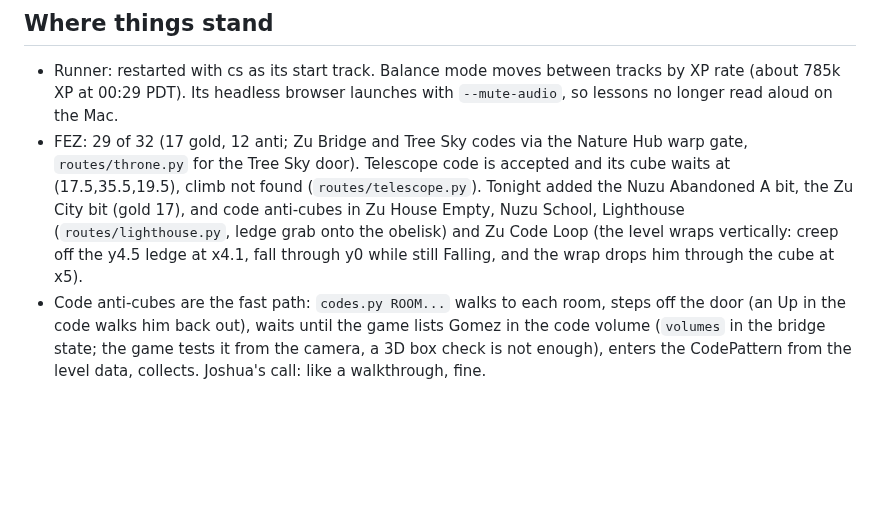
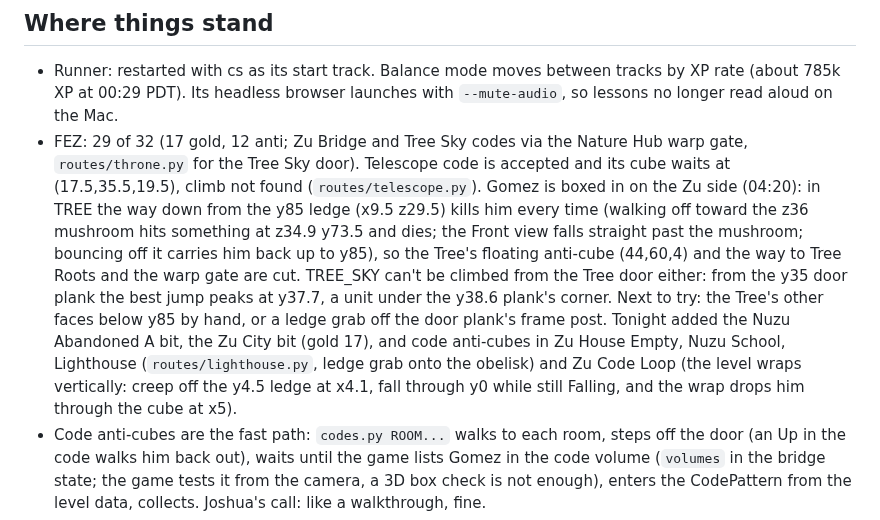
Before and after one commit to nulljosh/duke, a Markdown page: docs/LOOP-HANDOFF.md, the part around the change. Rendered like a GitHub page; blank space fills up the shorter version.

Commit message:
FEZ handoff: Gomez boxed in on the Zu side, what was tried in the Tree and Tree Sky
Co-Authored-By: Claude Opus 5.5 <noreply@anthropic.com>
Claude-Session: https://claude.ai/code/session_01GRUokM32JgeWkBY35PaRht

```diff
--- a/docs/LOOP-HANDOFF.md
+++ b/docs/LOOP-HANDOFF.md
@@ -12,7 +12,7 @@ Rules for every tick:
 
 ## Where things stand
 - Runner: restarted with cs as its start track. Balance mode moves between tracks by XP rate (about 785k XP at 00:29 PDT). Its headless browser launches with `--mute-audio`, so lessons no longer read aloud on the Mac.
-- FEZ: 29 of 32 (17 gold, 12 anti; Zu Bridge and Tree Sky codes via the Nature Hub warp gate, `routes/throne.py` for the Tree Sky door). Telescope code is accepted and its cube waits at (17.5,35.5,19.5), climb not found (`routes/telescope.py`). Tonight added the Nuzu Abandoned A bit, the Zu City bit (gold 17), and code anti-cubes in Zu House Empty, Nuzu School, Lighthouse (`routes/lighthouse.py`, ledge grab onto the obelisk) and Zu Code Loop (the level wraps vertically: creep off the y4.5 ledge at x4.1, fall through y0 while still Falling, and the wrap drops him through the cube at x5).
+- FEZ: 29 of 32 (17 gold, 12 anti; Zu Bridge and Tree Sky codes via the Nature Hub warp gate, `routes/throne.py` for the Tree Sky door). Telescope code is accepted and its cube waits at (17.5,35.5,19.5), climb not found (`routes/telescope.py`). Gomez is boxed in on the Zu side (04:20): in TREE the way down from the y85 ledge (x9.5 z29.5) kills him every time (walking off toward the z36 mushroom hits something at z34.9 y73.5 and dies; the Front view falls straight past the mushroom; bouncing off it carries him back up to y85), so the Tree's floating anti-cube (44,60,4) and the way to Tree Roots and the warp gate are cut. TREE_SKY can't be climbed from the Tree door either: from the y35 door plank the best jump peaks at y37.7, a unit under the y38.6 plank's corner. Next to try: the Tree's other faces below y85 by hand, or a ledge grab off the door plank's frame post. Tonight added the Nuzu Abandoned A bit, the Zu City bit (gold 17), and code anti-cubes in Zu House Empty, Nuzu School, Lighthouse (`routes/lighthouse.py`, ledge grab onto the obelisk) and Zu Code Loop (the level wraps vertically: creep off the y4.5 ledge at x4.1, fall through y0 while still Falling, and the wrap drops him through the cube at x5).
 - Code anti-cubes are the fast path: `codes.py ROOM...` walks to each room, steps off the door (an Up in the code walks him back out), waits until the game lists Gomez in the code volume (`volumes` in the bridge state; the game tests it from the camera, a 3D box check is not enough), enters the CodePattern from the level data, collects. Joshua's call: like a walkthrough, fine.
 - Below the Tree: Boiler Room is left (its route dies at Big Tower). Above the Tree climb: the Tree's own anti-cube floating at (44,60,4) (code solved long ago, cube never taken), Tree Sky, Zu Bridge, Telescope (volume 4's code only), Code Machine. The planner cannot climb the Tree from y53 at all; that climb is the last wall. The 32-cube door is Zu City's STARGATE door (Right view, y36).
 - Fixed tonight: the key server followed a dead pid after restarts (the "crash" loop Joshua saw); the bridge mod keeps FEZ active so background keys never go dead; `start()` kills FEZ and restores the save if a menu slip opens a new game (happened once, restored from SaveSlot2_Backup); `fez.snapshot()` copies the save to `.save-backup/` after every cube; restarts capped at one per run.
```
